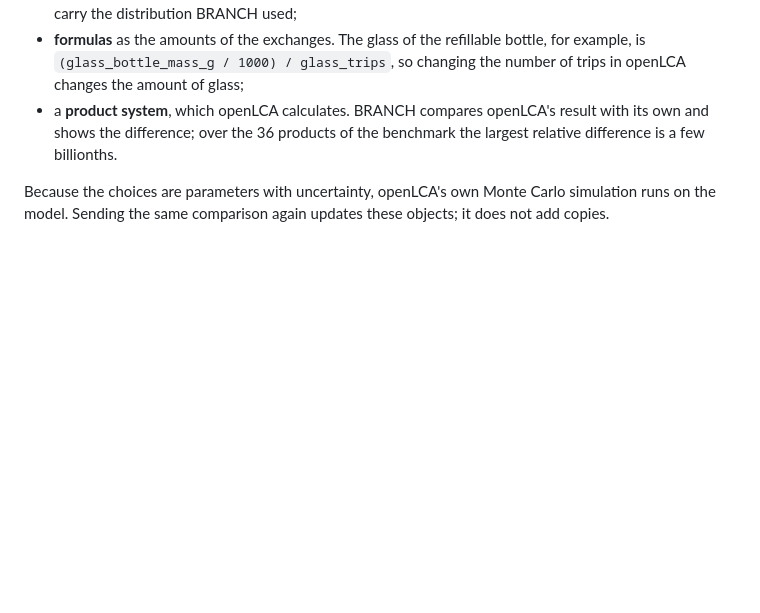
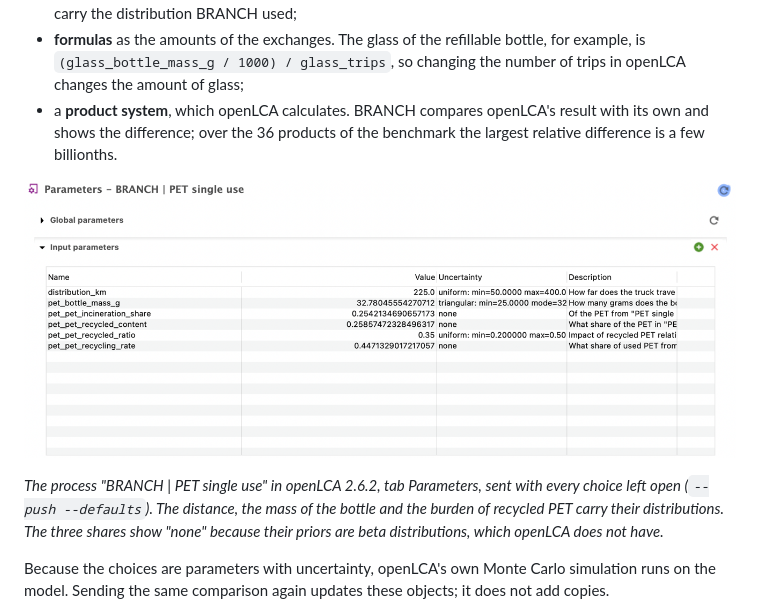
Before and after one commit to ashirabench/branch, a Markdown page: docs/EXAMPLE.md, the part around the change. Rendered like a GitHub page; pictures changed too: docs/img/openlca_parameters.png (added); blank space fills up the shorter version.

Commit message:
Example: capture of the parametrised process in openLCA

```diff
--- a/docs/EXAMPLE.md
+++ b/docs/EXAMPLE.md
@@ -55,6 +55,10 @@ With openLCA open on the same database and its IPC server started, add `--push`
 - **formulas** as the amounts of the exchanges. The glass of the refillable bottle, for example, is `(glass_bottle_mass_g / 1000) / glass_trips`, so changing the number of trips in openLCA changes the amount of glass;
 - a **product system**, which openLCA calculates. BRANCH compares openLCA's result with its own and shows the difference; over the 36 products of the benchmark the largest relative difference is a few billionths.
 
+![The parameters of the PET process in openLCA](img/openlca_parameters.png)
+
+*The process "BRANCH | PET single use" in openLCA 2.6.2, tab Parameters, sent with every choice left open (`--push --defaults`). The distance, the mass of the bottle and the burden of recycled PET carry their distributions. The three shares show "none" because their priors are beta distributions, which openLCA does not have.*
+
 Because the choices are parameters with uncertainty, openLCA's own Monte Carlo simulation runs on the model. Sending the same comparison again updates these objects; it does not add copies.
 
 Two limits: openLCA has no beta distribution, which BRANCH uses for recycling rates, so those parameters have no uncertainty in openLCA and say so; and a choice between options (which dataset, which disposal route) is not a number, so it is fixed at the option of the model and listed in the description of the process.
```
